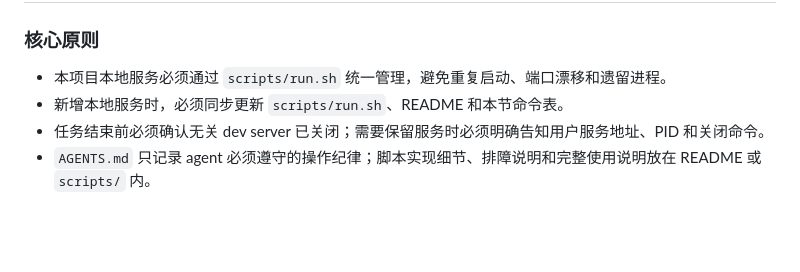
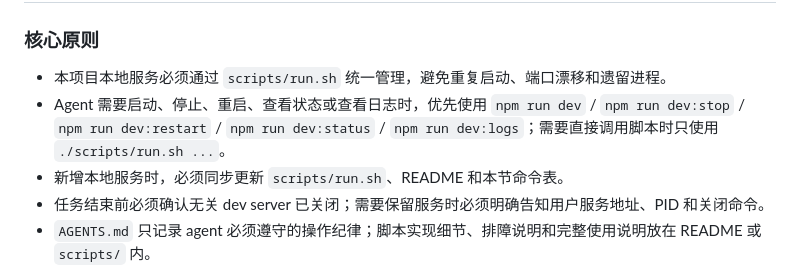
Before and after one commit to amuqiao/pulse-dodger-v1, a Markdown page: AGENTS.md, the part around the change. Drawn GitHub-style; blank space fills up the shorter version.

Commit message:
docs: 补充本地服务统一走 npm 脚本/run.sh 的操作纪律

```diff
--- a/AGENTS.md
+++ b/AGENTS.md
@@ -95,6 +95,7 @@ submissions/             Portal 上传产物目录
 ### 核心原则
 
 - 本项目本地服务必须通过 `scripts/run.sh` 统一管理，避免重复启动、端口漂移和遗留进程。
+- Agent 需要启动、停止、重启、查看状态或查看日志时，优先使用 `npm run dev` / `npm run dev:stop` / `npm run dev:restart` / `npm run dev:status` / `npm run dev:logs`；需要直接调用脚本时只使用 `./scripts/run.sh ...`。
 - 新增本地服务时，必须同步更新 `scripts/run.sh`、README 和本节命令表。
 - 任务结束前必须确认无关 dev server 已关闭；需要保留服务时必须明确告知用户服务地址、PID 和关闭命令。
 - `AGENTS.md` 只记录 agent 必须遵守的操作纪律；脚本实现细节、排障说明和完整使用说明放在 README 或 `scripts/` 内。
```
